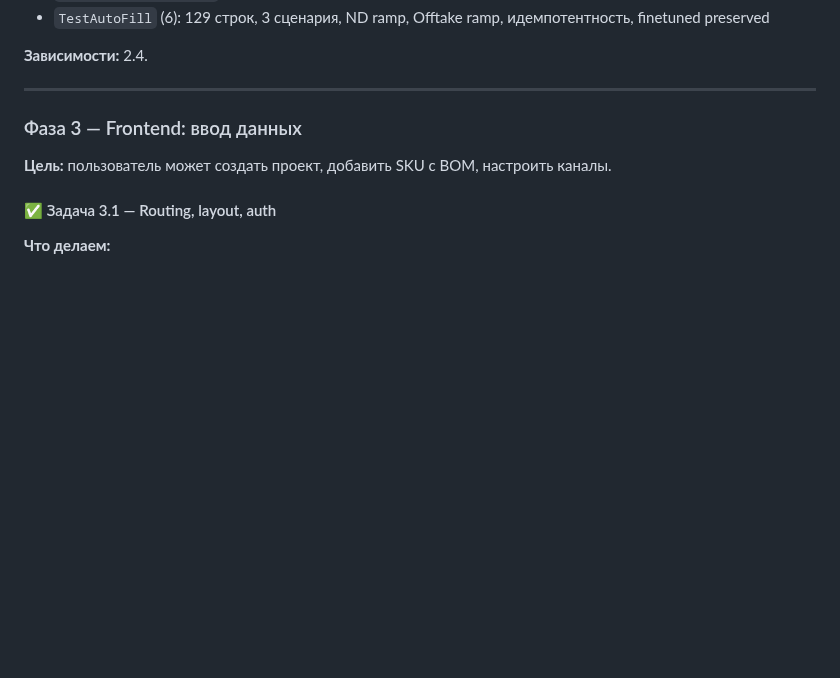
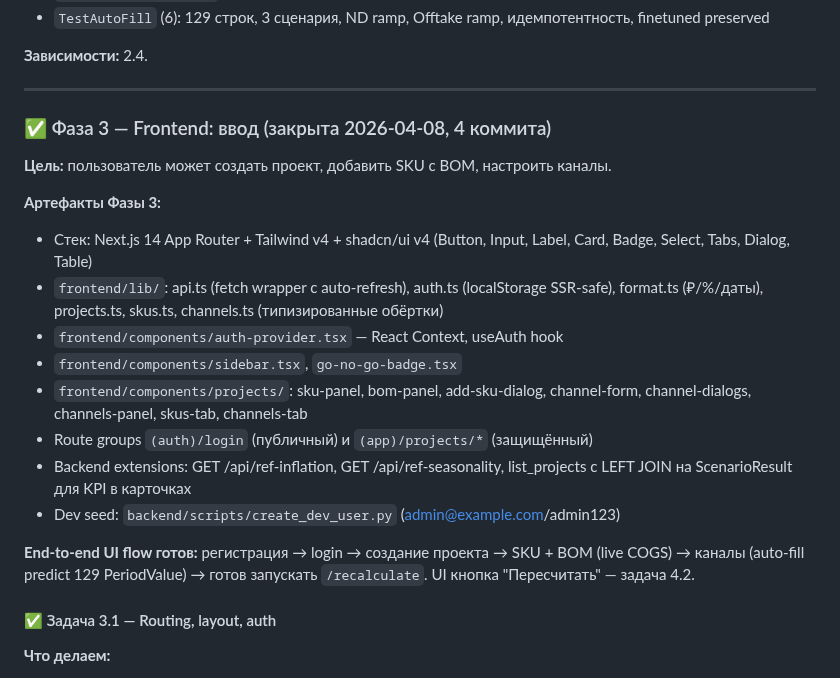
Before and after one commit to slesarev92/DB2, a Markdown page: docs/IMPLEMENTATION_PLAN.md, the part around the change. GitHub-like rendering; blank space fills up the shorter version.

Commit message:
docs: mark phase 3 complete
Привожу заголовок Фазы 3 к стандартному формату как у Фаз 0/1/2:
✅ + дата закрытия + число коммитов. Добавлен список артефактов
(стек Next.js+Tailwind+shadcn, lib/, components/, route groups,
backend extensions, dev seed) и описание end-to-end UI flow.

Фаза 3 закрыта на 2026-04-08:
- 4 коммита (3.1 routing/auth, 3.2 проекты, 3.3 SKU/BOM, 3.4 каналы)
- 192/192 pytest, 0 warnings
- 41 endpoint
- Frontend: 10 shadcn компонентов + 10 проектных + 6 lib модулей
- End-to-end UI flow: регистрация → проект → SKU+BOM → каналы → готов
  /recalculate

Следующий шаг — задача 4.1 (AG Grid таблица периодов).

Co-Authored-By: Claude Opus 4.6 (1M context) <noreply@anthropic.com>

```diff
--- a/docs/IMPLEMENTATION_PLAN.md
+++ b/docs/IMPLEMENTATION_PLAN.md
@@ -507,9 +507,28 @@ Acceptance "FCF по годам Y0..Y10" из исходного критери
 
 ---
 
-### Фаза 3 — Frontend: ввод данных
+### ✅ Фаза 3 — Frontend: ввод (закрыта 2026-04-08, 4 коммита)
 
 **Цель:** пользователь может создать проект, добавить SKU с BOM, настроить каналы.
+
+**Артефакты Фазы 3:**
+- Стек: Next.js 14 App Router + Tailwind v4 + shadcn/ui v4
+  (Button, Input, Label, Card, Badge, Select, Tabs, Dialog, Table)
+- `frontend/lib/`: api.ts (fetch wrapper с auto-refresh), auth.ts
+  (localStorage SSR-safe), format.ts (₽/%/даты), projects.ts, skus.ts,
+  channels.ts (типизированные обёртки)
+- `frontend/components/auth-provider.tsx` — React Context, useAuth hook
+- `frontend/components/sidebar.tsx`, `go-no-go-badge.tsx`
+- `frontend/components/projects/`: sku-panel, bom-panel, add-sku-dialog,
+  channel-form, channel-dialogs, channels-panel, skus-tab, channels-tab
+- Route groups `(auth)/login` (публичный) и `(app)/projects/*` (защищённый)
+- Backend extensions: GET /api/ref-inflation, GET /api/ref-seasonality,
+  list_projects с LEFT JOIN на ScenarioResult для KPI в карточках
+- Dev seed: `backend/scripts/create_dev_user.py` (admin@example.com/admin123)
+
+**End-to-end UI flow готов:** регистрация → login → создание проекта
+→ SKU + BOM (live COGS) → каналы (auto-fill predict 129 PeriodValue)
+→ готов запускать `/recalculate`. UI кнопка "Пересчитать" — задача 4.2.
 
 #### ✅ Задача 3.1 — Routing, layout, auth
 
```
